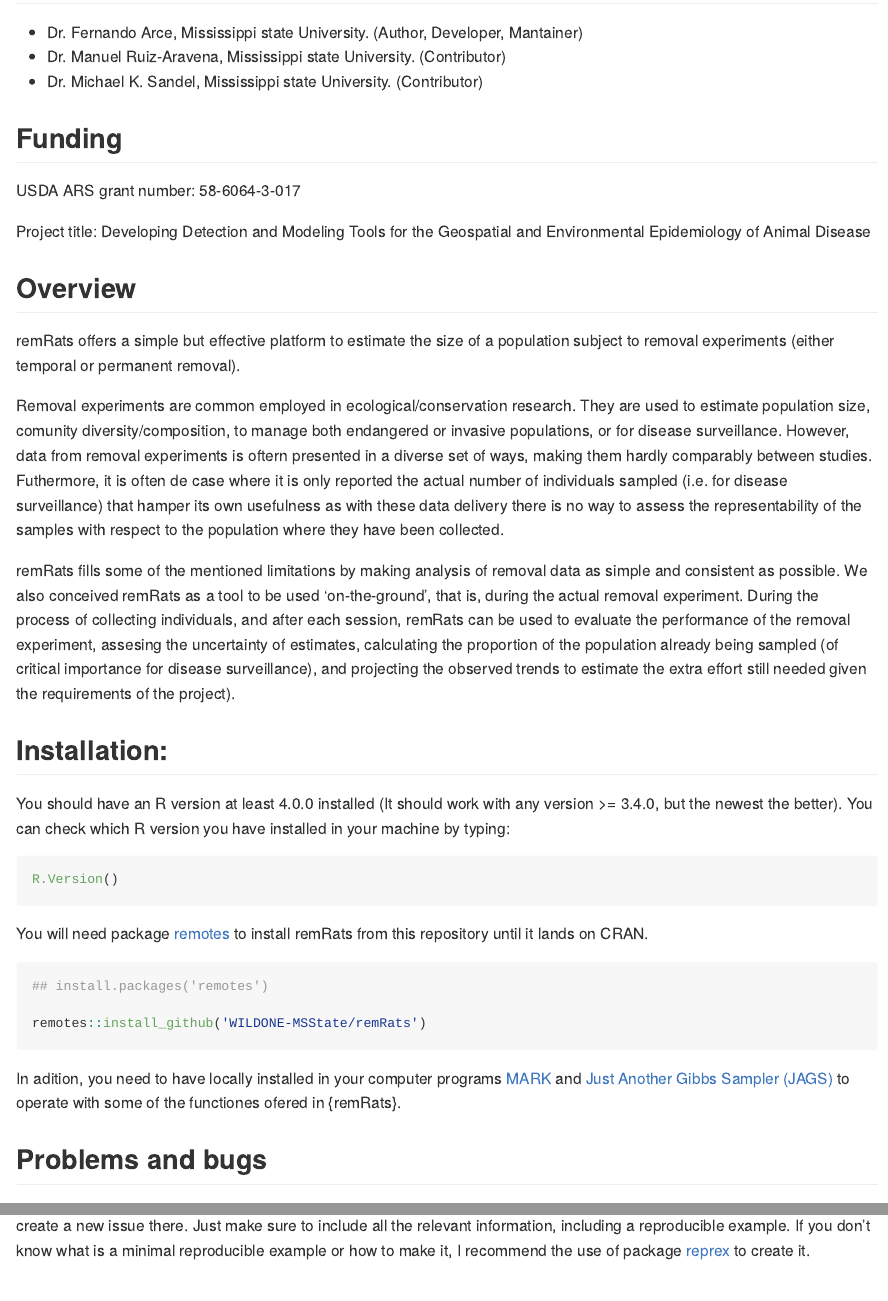
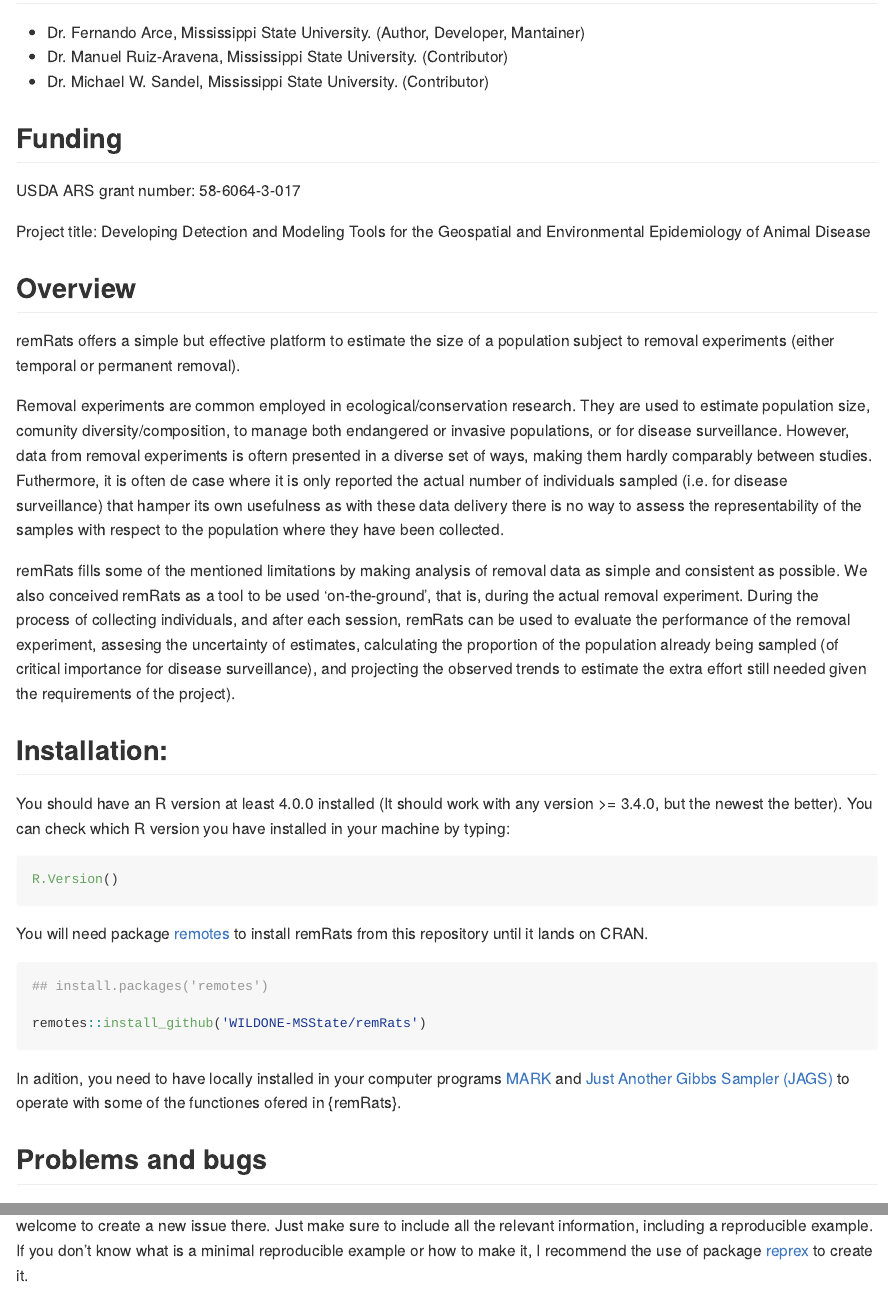
Before and after one commit to WILDONE-MSState/remRats, an R Markdown document (README.Rmd): the page in a window 1100 px wide, from 290 px down, and a second part further down, joined at a grey line. The pictures show the output file README.md that the author committed with the source, drawn offline in the style of GitHub.

Commit message:
typo in name corrected

```diff
--- a/README.Rmd
+++ b/README.Rmd
@@ -23,9 +23,9 @@ knitr::opts_chunk$set(
 
 ## Author/s
 
-- Dr. Fernando Arce, Mississippi state University. (Author, Developer,  Mantainer)
-- Dr. Manuel Ruiz-Aravena, Mississippi state University. (Contributor)
-- Dr. Michael K. Sandel, Mississippi state University. (Contributor)
+- Dr. Fernando Arce, Mississippi State University. (Author, Developer, Mantainer)
+- Dr. Manuel Ruiz-Aravena, Mississippi State University. (Contributor)
+- Dr. Michael W. Sandel, Mississippi State University. (Contributor)
 
 ## Funding
 
```
Also changed, not shown: README.md, README.Rmd (2 more changed lines).
